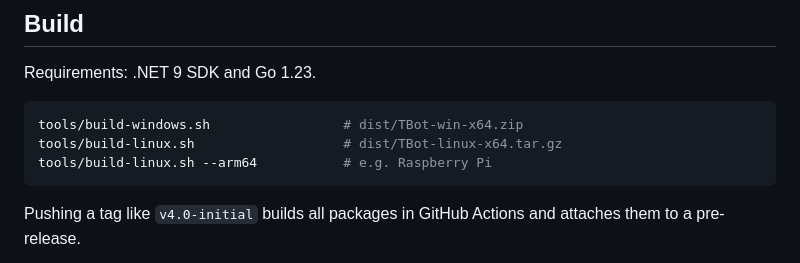
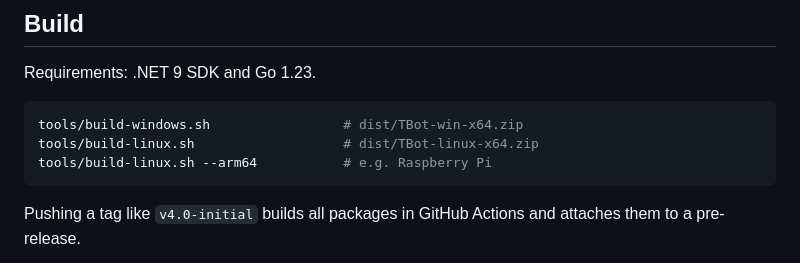
Before and after one commit to nemiel1972-lang/tbot4.0-beta, a Markdown page: README.md, the part around the change. Rendered like a GitHub page.

Commit message:
README: Linux package is a zip

````diff
--- a/README.md
+++ b/README.md
@@ -53,7 +53,7 @@ Never commit or post your real `instance_settings.json`, `secrets/` or `data/`.
 Requirements: .NET 9 SDK and Go 1.23.
 ```bash
 tools/build-windows.sh                 # dist/TBot-win-x64.zip
-tools/build-linux.sh                   # dist/TBot-linux-x64.tar.gz
+tools/build-linux.sh                   # dist/TBot-linux-x64.zip
 tools/build-linux.sh --arm64           # e.g. Raspberry Pi
 ```
 Pushing a tag like `v4.0-initial` builds all packages in GitHub Actions and attaches them to a pre-release.
````
